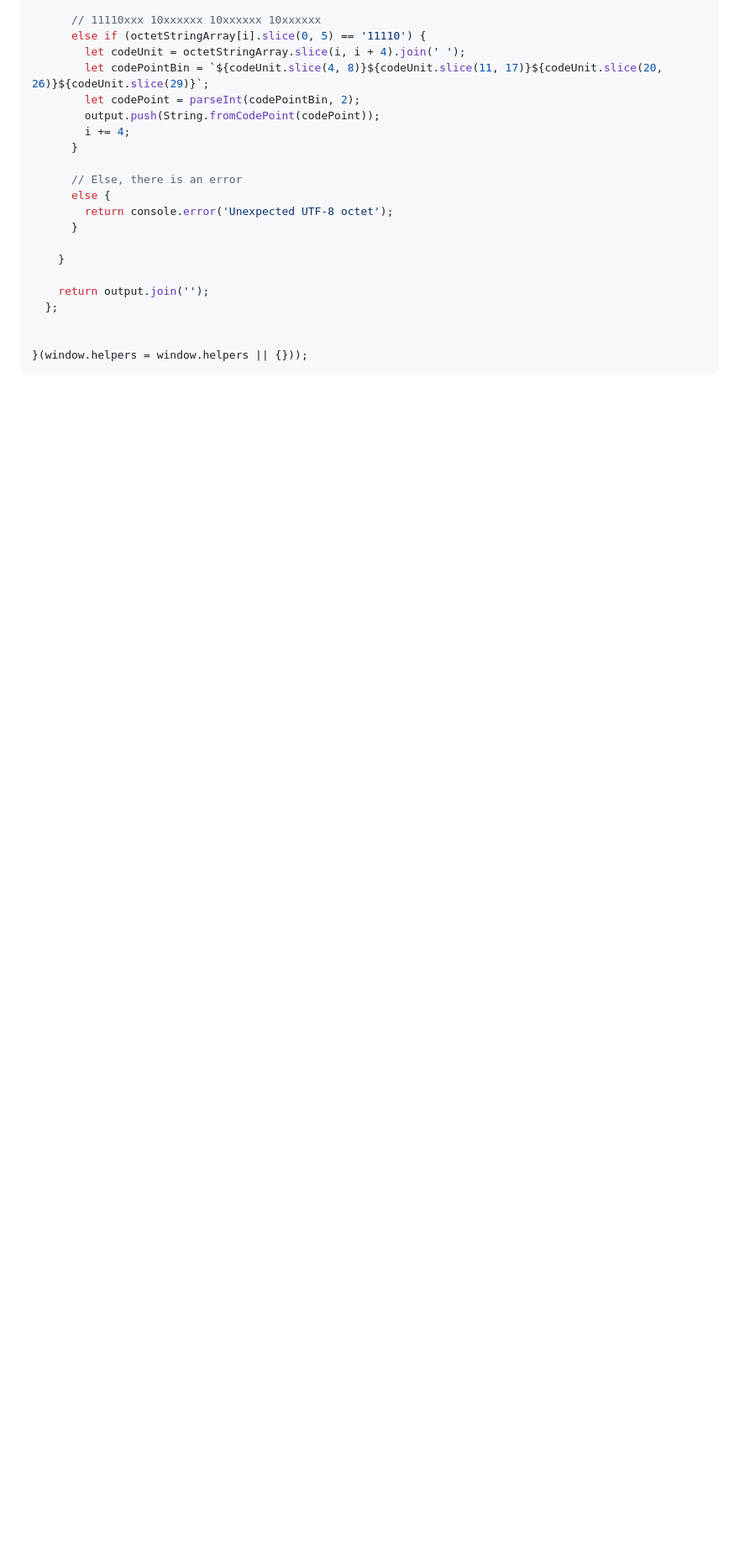
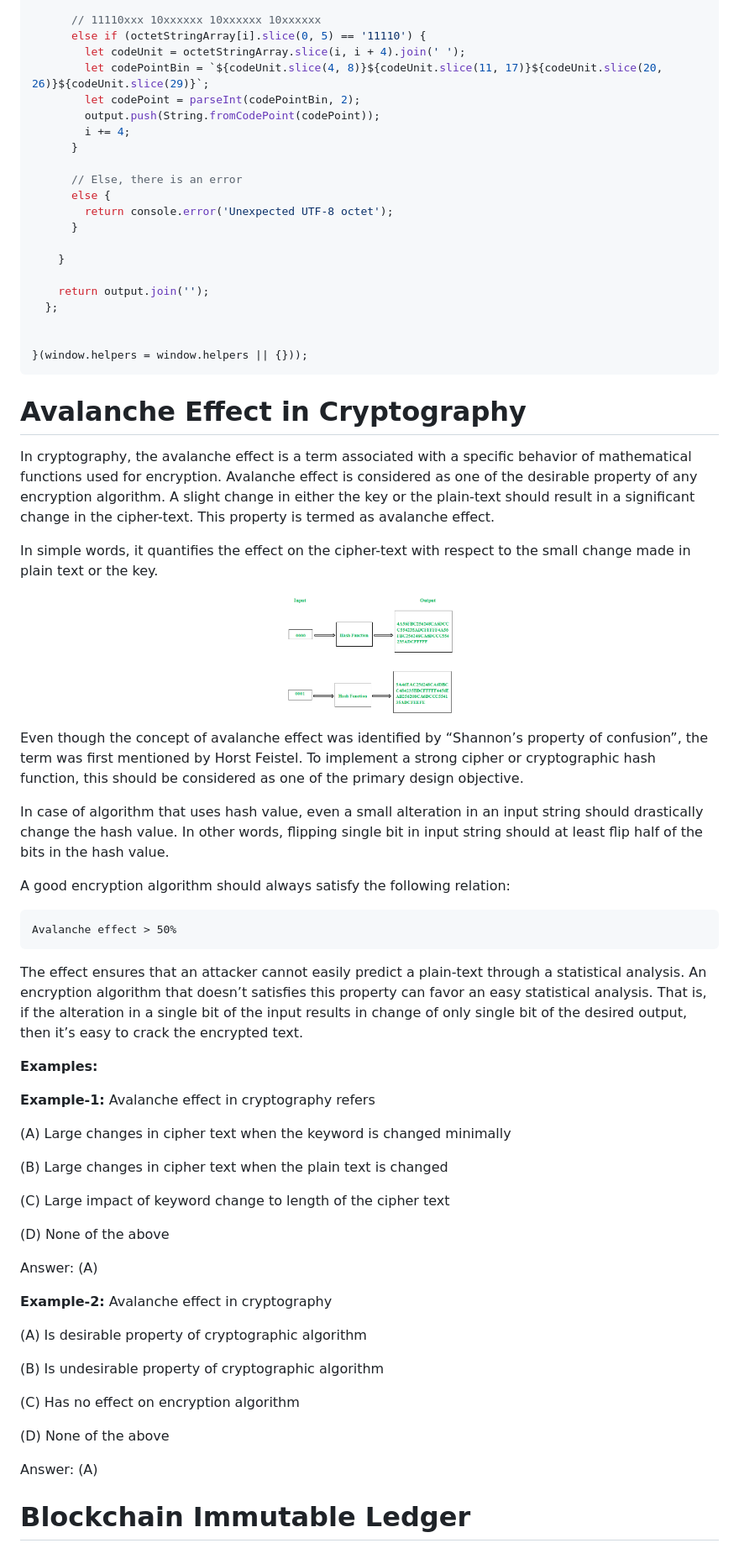
Before and after one commit to Subham-Maity/Blockchain-Book-vol2, a Markdown page: README.md, the part around the change. Shown: that part at 84% size. GitHub-like rendering; pictures changed too: Image Ignore/21.png (added); blank space fills up the shorter version.

Commit message:
Avalanche effect

````diff
--- a/README.md
+++ b/README.md
@@ -653,3 +653,51 @@ Finally, coding your own SHA-256 for production use is probably not a good idea
 
 }(window.helpers = window.helpers || {}));
 ```
+# Avalanche Effect in Cryptography
+In cryptography, the avalanche effect is a term associated with a specific behavior of mathematical functions used for encryption. Avalanche effect is considered as one of the desirable property of any encryption algorithm. A slight change in either the key or the plain-text should result in a significant change in the cipher-text. This property is termed as avalanche effect.
+
+In simple words, it quantifies the effect on the cipher-text with respect to the small change made in plain text or the key.
+<p align="center">
+        <img src="https://github.com/Subham-Maity/Blockchain-Book-vol2/blob/master/Image%20Ignore/21.png?raw=true "  width="200px"/>
+        </p>
+
+Even though the concept of avalanche effect was identified by “Shannon’s property of confusion”, the term was first mentioned by Horst Feistel. To implement a strong cipher or cryptographic hash function, this should be considered as one of the primary design objective.
+
+In case of algorithm that uses hash value, even a small alteration in an input string should drastically change the hash value. In other words, flipping single bit in input string should at least flip half of the bits in the hash value.
+
+A good encryption algorithm should always satisfy the following relation:
+
+```
+Avalanche effect > 50%
+```
+
+The effect ensures that an attacker cannot easily predict a plain-text through a statistical analysis. An encryption algorithm that doesn’t satisfies this property can favor an easy statistical analysis. That is, if the alteration in a single bit of the input results in change of only single bit of the desired output, then it’s easy to crack the encrypted text.
+
+**Examples:**
+
+
+**Example-1:** Avalanche effect in cryptography refers
+
+(A) Large changes in cipher text when the keyword is changed minimally
+
+(B) Large changes in cipher text when the plain text is changed
+
+(C) Large impact of keyword change to length of the cipher text
+
+(D) None of the above
+
+Answer: (A)
+
+**Example-2:** Avalanche effect in cryptography
+
+(A) Is desirable property of cryptographic algorithm
+
+(B) Is undesirable property of cryptographic algorithm
+
+(C) Has no effect on encryption algorithm
+
+(D) None of the above
+
+Answer: (A)
+
+# Blockchain Immutable Ledger
````
